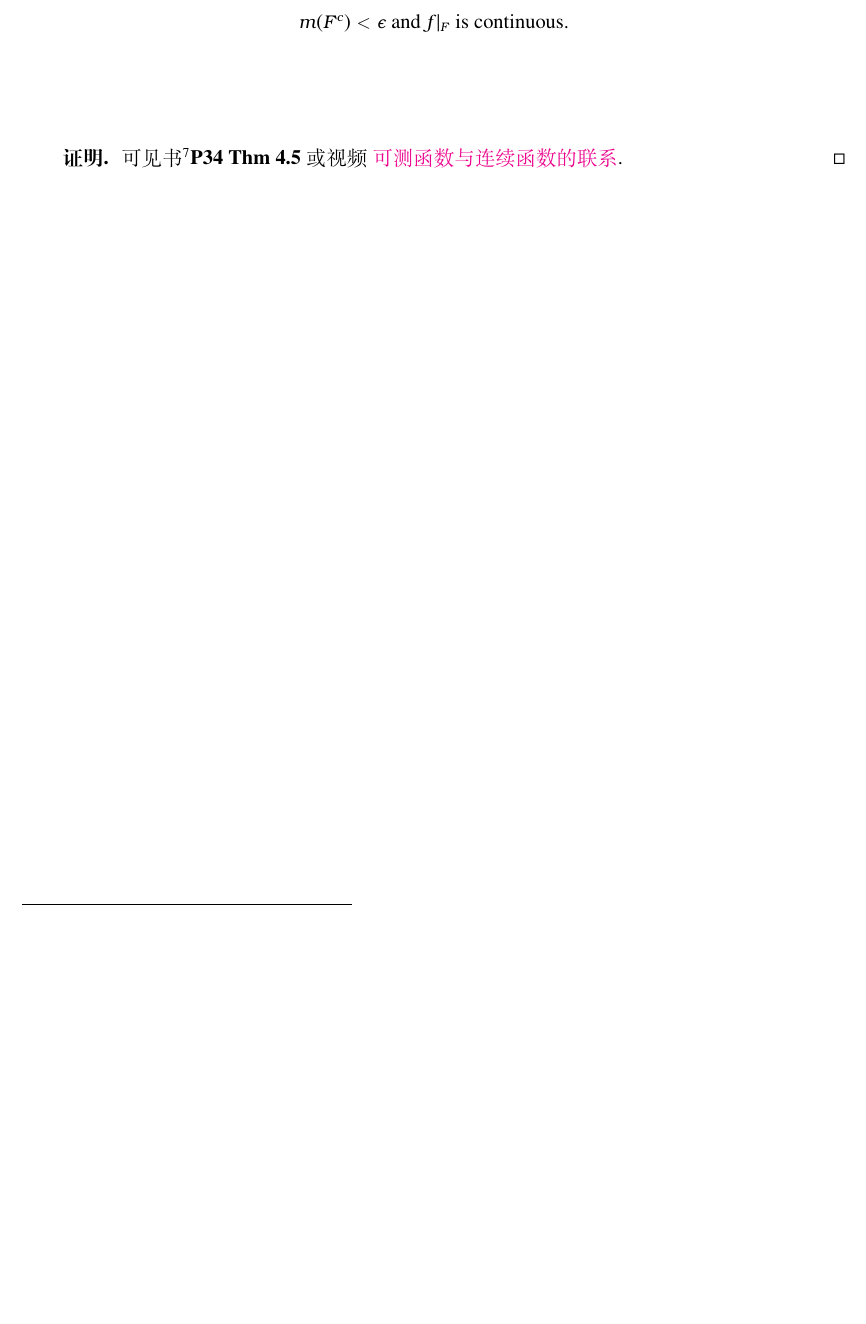
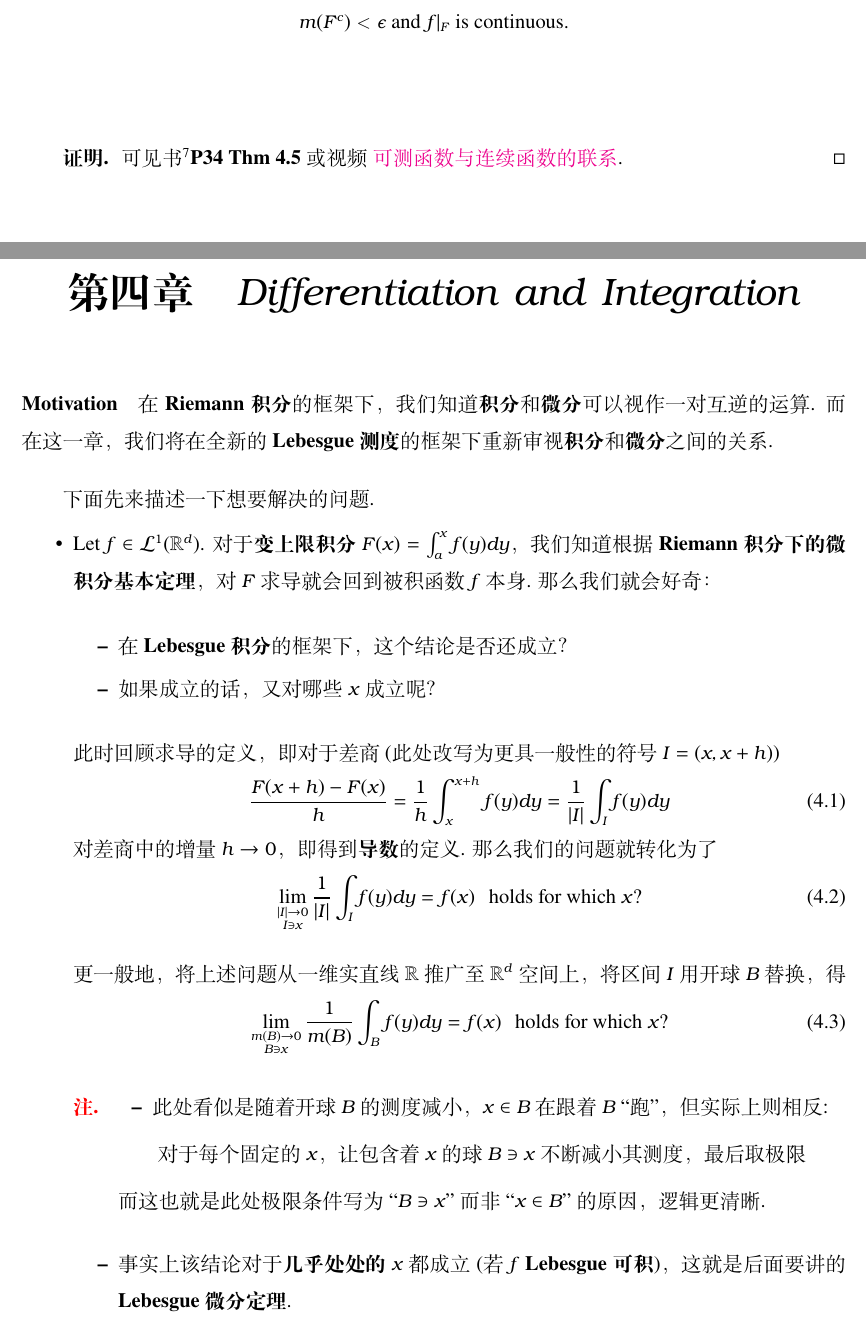
Before and after one commit to TW233/Real-Analysis, a LaTeX book (Stein/main.tex, which reads Stein/chap4/chap.tex): part of page 86 of 86 before the commit and two parts of pages 86 and 87 of 88 after it, the two joined at a grey line, cut so that both start at the same text, the shorter picture padded with empty space. Compiled offline with XeLaTeX.

Commit message:
Add files via upload

```diff
--- /dev/null
+++ b/Stein/chap4/chap.tex
@@ -0,0 +1,62 @@
+\ifx\allfiles\undefined
+\input{../config/config}
+\begin{document}
+	% \input{../config/cover}
+	\else
+	\fi
+	%  ############################ 正文部分
+\chapter{$Differentiation \,\, and \,\, Integration$}
+\paragraph{\textbf{Motivation}}
+	在\textbf{Riemann积分}的框架下，我们知道\textbf{积分}和\textbf{微分}可以视作一对互逆的运算. 而在这一章，我们将在全新的\textbf{Lebesgue测度}的框架下重新审视\textbf{积分}和\textbf{微分}之间的关系.
+
+	\vspace{1em}
+	下面先来描述一下想要解决的问题.
+	\begin{itemize}
+		\item Let $f \in \mathcal{L}^{1}(\R^d)$. 对于\textbf{变上限积分}$F(x) = \int_{a}^{x}{f(y) dy}$，我们知道根据\textbf{Riemann积分下的微积分基本定理}，对$F$求导就会回到被积函数$f$ 本身. 那么我们就会好奇：
+
+		\vspace{1em}
+
+		\begin{itemize}
+			\item 在\textbf{Lebesgue积分}的框架下，这个结论是否还成立？
+
+			\item 如果成立的话，又对哪些$x$成立呢？
+		\end{itemize}
+
+		\vspace{1em}
+
+		此时回顾求导的定义，即对于差商 (此处改写为更具一般性的符号$I = (x , x + h)$)
+		\begin{align}
+			\frac{F(x + h) - F(x)}{h}
+			= \frac{1}{h} \int_{x}^{x + h}{f(y) dy}
+			= \frac{1}{\left| I \right|} \int_{I}{f(y) dy}
+		\end{align}
+		对差商中的增量$h \to 0$，即得到\textbf{导数}的定义. 那么我们的问题就转化为了
+		\begin{align}
+			\lim_{\substack{\left| I \right| \to 0 \\ I \ni x}}{\frac{1}{\left| I \right|} \int_{I}{f(y) dy}}
+			= f(x)
+			\,\,\,\, \text{holds for which $x$?}
+		\end{align}
+
+		\vspace{1em}
+
+		更一般地，将上述问题从一维实直线$\R$ 推广至$\R^d$ 空间上，将区间$I$ 用开球$B$ 替换，得
+		\begin{align}
+			\lim_{\substack{m(B) \to 0 \\ B \ni x}}{\frac{1}{m(B)} \int_{B}{f(y) dy}}
+			= f(x)
+			\,\,\,\, \text{holds for which $x$?}
+		\end{align}
+
+		\vspace{1em}
+
+		\begin{rmk}
+			\begin{itemize}
+				\item 此处看似是随着开球$B$的测度减小，$x \in B$ 在跟着$B$ ``跑"，但实际上则相反:
+				\begin{center}
+					对于每个固定的$x$，让包含着$x$ 的球$B \ni x$ 不断减小其测度，最后取极限
+				\end{center}
+				而这也就是此处极限条件写为``$B \ni x$" 而非``$x \in B$" 的原因，逻辑更清晰.
+
+				\vspace{1em}
+
+				\item 事实上该结论对于\textbf{几乎处处的$x$} 都成立 (若$f$ \textbf{Lebesgue可积})，这就是后面要讲的\textbf{Lebesgue微分定理}.
+			\end{itemize}
```
Also changed, not shown: Stein/main.tex (+1 -0 lines), Stein/main.pdf, Stein/chap4/chap.tex (12 more changed lines), 6 other files.
